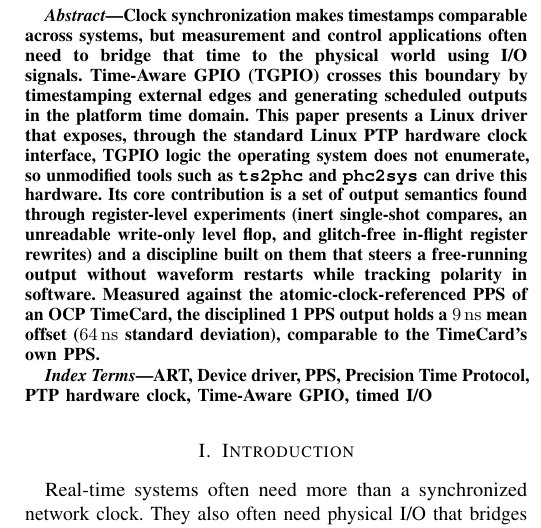
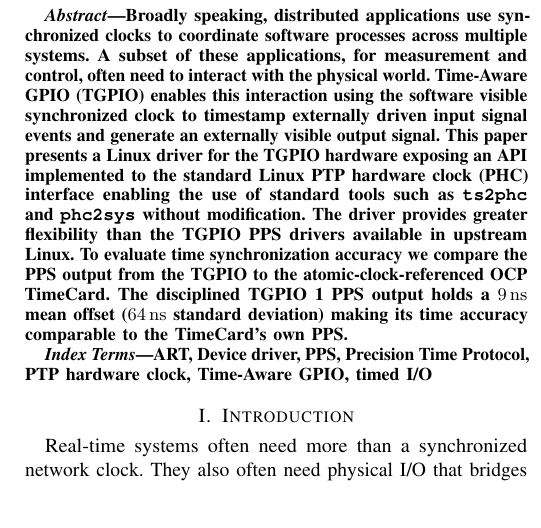
Before and after one commit to ahmadexp/TGPIO, a LaTeX paper (paper/ispcs2026-tgpio.tex): part of one column of page 1 of 6, cut at the place of the change, the shorter picture padded with empty space. Compiled offline with pdfLaTeX; a missing font is replaced by an installed copy or a similar font; a LaTeX package or settings file that is missing is left out.

Commit message:
paper:
Abstract:
Mostly grammatical updates. All of the ideas and ordering are about the same.

There was some content that did not seem relevant. It is commented out and does not render.

```diff
--- a/paper/ispcs2026-tgpio.tex
+++ b/paper/ispcs2026-tgpio.tex
@@ -46,7 +46,8 @@
 \maketitle
 
 \begin{abstract}
-Clock synchronization makes timestamps comparable across systems, but measurement and control applications often need to bridge that time to the physical world using I/O signals. Time-Aware GPIO (TGPIO) crosses this boundary by timestamping external edges and generating scheduled outputs in the platform time domain. This paper presents a Linux driver that exposes, through the standard Linux PTP hardware clock interface, TGPIO logic the operating system does not enumerate, so unmodified tools such as \texttt{ts2phc} and \texttt{phc2sys} can drive this hardware. Its core contribution is a set of output semantics found through register-level experiments (inert single-shot compares, an unreadable write-only level flop, and glitch-free in-flight register rewrites) and a discipline built on them that steers a free-running output without waveform restarts while tracking polarity in software. Measured against the atomic-clock-referenced PPS of an OCP TimeCard, the disciplined 1~PPS output holds a \ns{+9} mean offset (\ns{64} standard deviation), comparable to the TimeCard's own PPS.
+Broadly speaking, distributed applications use synchronized clocks to coordinate software processes across multiple systems. A subset of these applications, for measurement and control, often need to interact with the physical world. Time-Aware GPIO (TGPIO) enables this interaction using the software visible synchronized clock to timestamp externally driven input signal events and generate an externally visible output signal. This paper presents a Linux driver for the TGPIO hardware exposing an API implemented to the standard Linux PTP hardware clock (PHC) interface enabling the use of standard tools such as \texttt{ts2phc} and \texttt{phc2sys} without modification. The driver provides greater flexibility than the TGPIO PPS drivers available in upstream Linux. To evaluate time synchronization accuracy we compare the PPS output from the TGPIO to the atomic-clock-referenced OCP TimeCard. The disciplined TGPIO 1~PPS output holds a \ns{+9} mean offset (\ns{64} standard deviation) making its time accuracy comparable to the TimeCard's own PPS.
+%% The core contribution is a set of output semantics found through register-level experiments (inert single-shot compares, an unreadable write-only level flop, and glitch-free in-flight register rewrites) and a discipline built on them that steers a free-running output without waveform restarts while tracking polarity in software. Measured against the atomic-clock-referenced PPS of an OCP TimeCard, the disciplined 1~PPS output holds a \ns{+9} mean offset (\ns{64} standard deviation), comparable to the TimeCard's own PPS.
 \end{abstract}
 
 \begin{IEEEkeywords}
```
